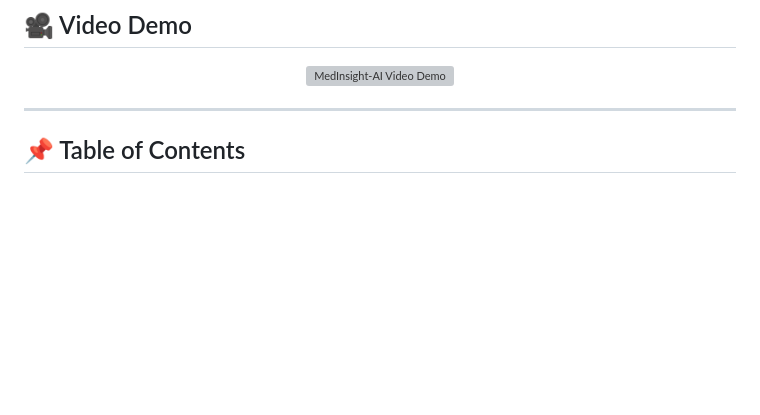
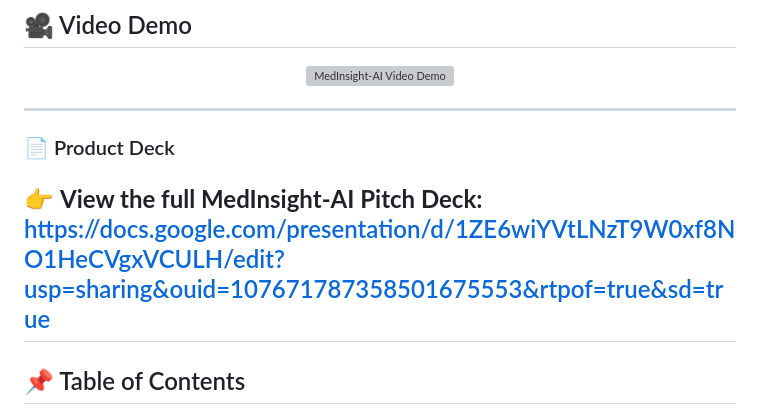
Before and after one commit to suvrajits/kyp-ai, a Markdown page: README.md, the part around the change. GitHub-like rendering; blank space fills up the shorter version; grey boxes are pictures that could not be loaded.

Commit message:
Update README.md
Added link ot product presentation

```diff
--- a/README.md
+++ b/README.md
@@ -15,7 +15,10 @@ It combines **vector search, fine-tuned medical LLM reasoning, multimodal proces
 </p>
 
 ---
-
+### 📄 Product Deck
+👉 **View the full MedInsight-AI Pitch Deck:**
+https://docs.google.com/presentation/d/1ZE6wiYVtLNzT9W0xf8NO1HeCVgxVCULH/edit?usp=sharing&ouid=107671787358501675553&rtpof=true&sd=true
+---
 ## 📌 Table of Contents
 - [Overview](#overview)
 - [Core Value Proposition](#core-value-proposition)
```
